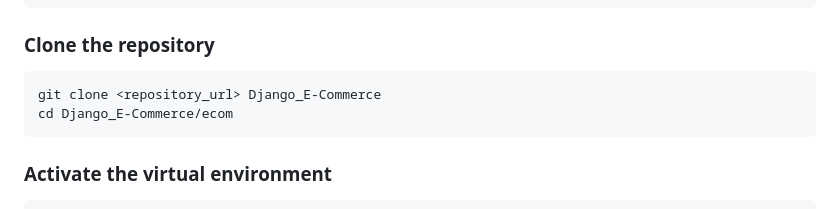
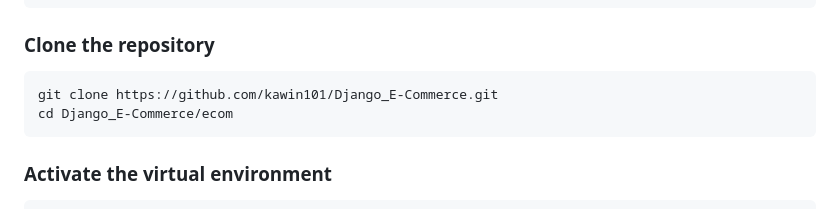
Before and after one commit to kawin101/Django_E-Commerce, a Markdown page: README.md, the part around the change. GitHub-like rendering.

````diff
--- a/README.md
+++ b/README.md
@@ -20,7 +20,7 @@ python -m venv virt
 
 ### Clone the repository
 ```sh
-git clone <repository_url> Django_E-Commerce
+git clone https://github.com/kawin101/Django_E-Commerce.git
 cd Django_E-Commerce/ecom
 ```
 
````
